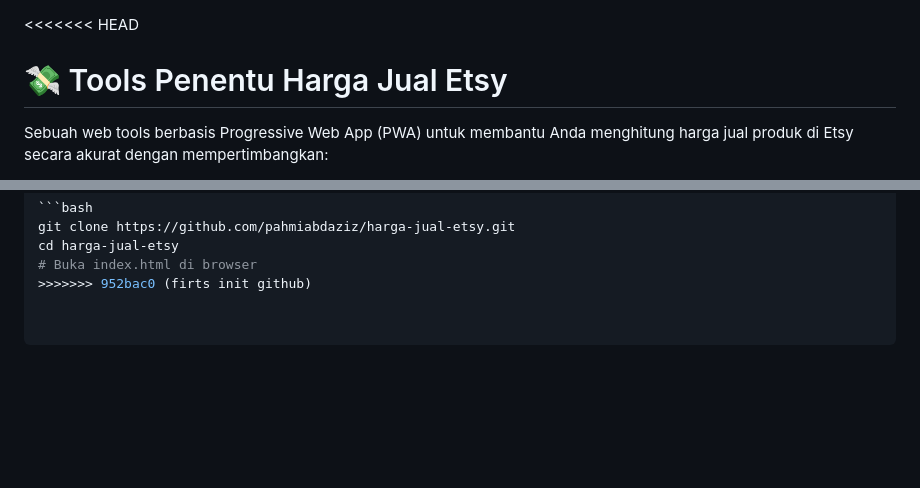
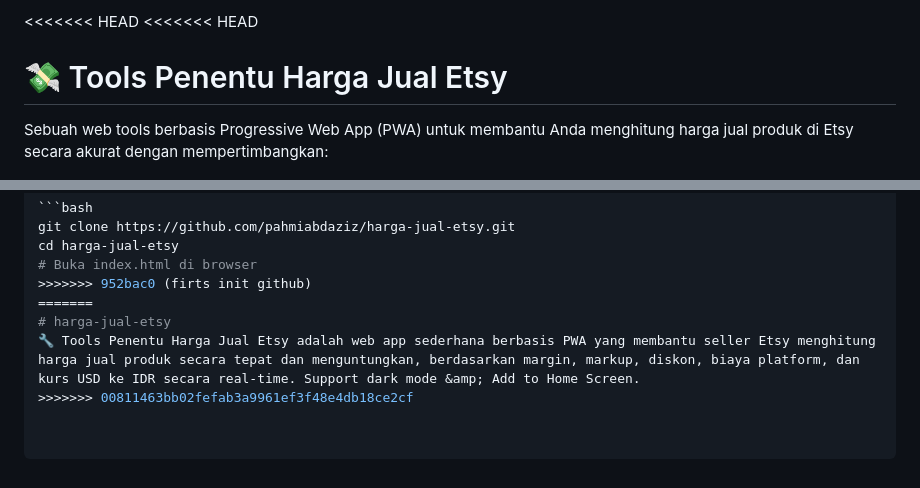
Before and after one commit to pahmiabdaziz/harga-jual-etsy, a Markdown page: README.md, 2 parts joined by grey strips. Drawn GitHub-style; blank space fills up the shorter version.

```diff
--- a/README.md
+++ b/README.md
@@ -1,3 +1,4 @@
+<<<<<<< HEAD
 <<<<<<< HEAD
 # 💸 Tools Penentu Harga Jual Etsy
 
@@ -109,3 +110,7 @@ git clone https://github.com/pahmiabdaziz/harga-jual-etsy.git
 cd harga-jual-etsy
 # Buka index.html di browser
 >>>>>>> 952bac0 (firts init github)
+=======
+# harga-jual-etsy
+🔧 Tools Penentu Harga Jual Etsy adalah web app sederhana berbasis PWA yang membantu seller Etsy menghitung harga jual produk secara tepat dan menguntungkan, berdasarkan margin, markup, diskon, biaya platform, dan kurs USD ke IDR secara real-time. Support dark mode &amp; Add to Home Screen.
+>>>>>>> 00811463bb02fefab3a9961ef3f48e4db18ce2cf
```
